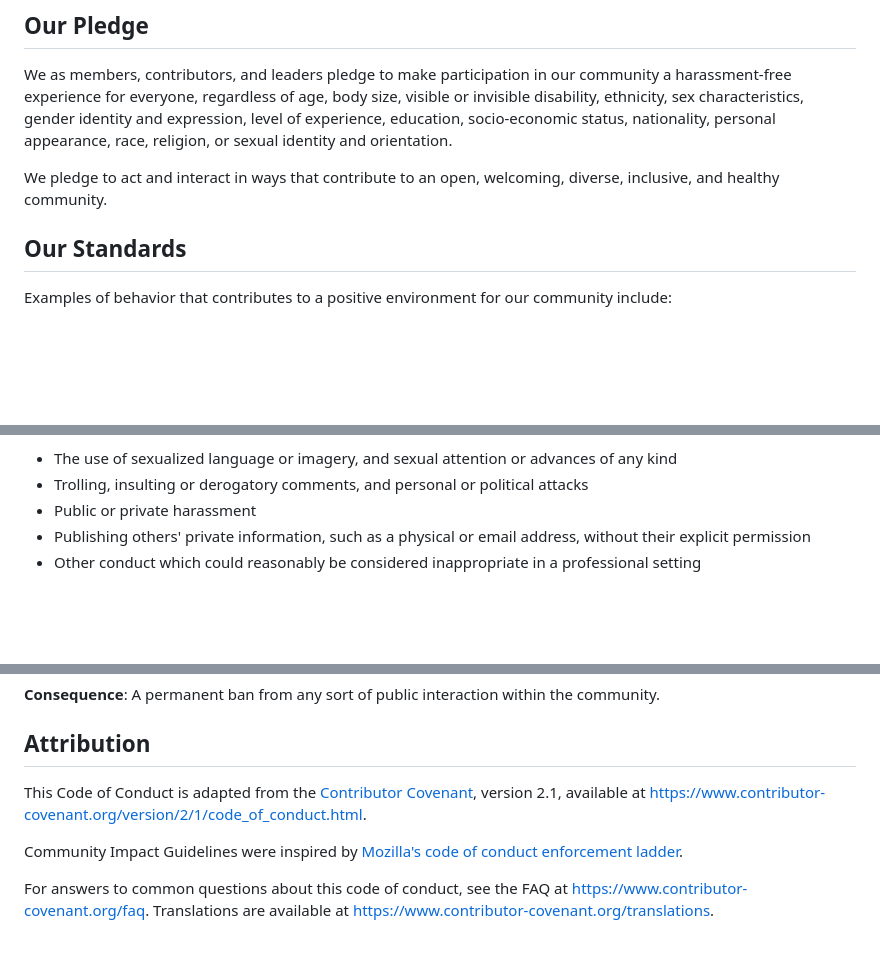
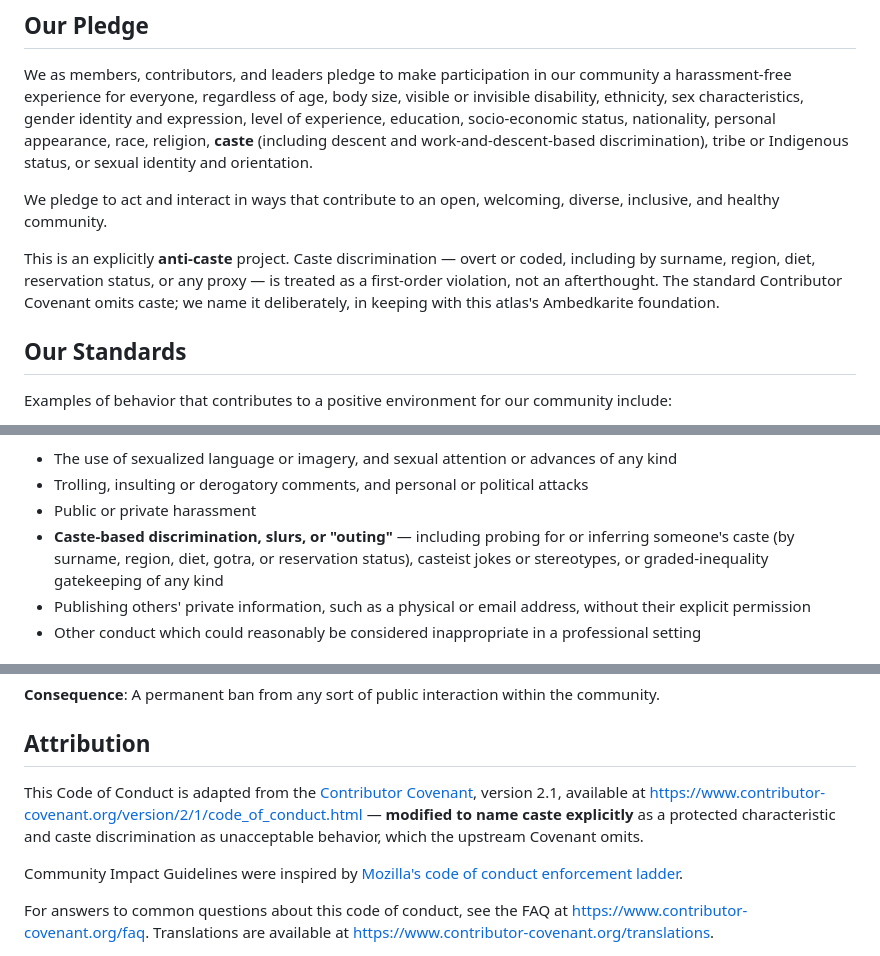
Before and after one commit to CommonerLLP/sevent4, a Markdown page: CODE_OF_CONDUCT.md, 3 parts joined by grey strips. Drawn GitHub-style; blank space fills up the shorter version.

Commit message:
CoC: name caste explicitly as a protected characteristic
The standard Contributor Covenant 2.1 omits caste — a primary axis of
discrimination in South-Asian communities and the central subject of this atlas.
For an explicitly Ambedkarite civic project that omission is indefensible.

- Our Pledge: add caste (incl. descent / work-and-descent-based discrimination),
  tribe/Indigenous status; add a clause stating this is an anti-caste project and
  caste discrimination is a first-order violation.
- Our Standards: add caste-based discrimination, slurs, and caste-'outing'
  (by surname/region/diet/gotra/reservation status) as unacceptable behavior.
- Attribution: note the deliberate modification vs the upstream Covenant.

```diff
--- a/CODE_OF_CONDUCT.md
+++ b/CODE_OF_CONDUCT.md
@@ -6,11 +6,18 @@ We as members, contributors, and leaders pledge to make participation in our
 community a harassment-free experience for everyone, regardless of age, body
 size, visible or invisible disability, ethnicity, sex characteristics, gender
 identity and expression, level of experience, education, socio-economic status,
-nationality, personal appearance, race, religion, or sexual identity
-and orientation.
+nationality, personal appearance, race, religion, **caste** (including descent and
+work-and-descent-based discrimination), tribe or Indigenous status, or sexual
+identity and orientation.
 
 We pledge to act and interact in ways that contribute to an open, welcoming,
 diverse, inclusive, and healthy community.
+
+This is an explicitly **anti-caste** project. Caste discrimination — overt or
+coded, including by surname, region, diet, reservation status, or any proxy — is
+treated as a first-order violation, not an afterthought. The standard Contributor
+Covenant omits caste; we name it deliberately, in keeping with this atlas's
+Ambedkarite foundation.
 
 ## Our Standards
 
@@ -31,6 +38,9 @@ Examples of unacceptable behavior include:
   advances of any kind
 - Trolling, insulting or derogatory comments, and personal or political attacks
 - Public or private harassment
+- **Caste-based discrimination, slurs, or "outing"** — including probing for or
+  inferring someone's caste (by surname, region, diet, gotra, or reservation
+  status), casteist jokes or stereotypes, or graded-inequality gatekeeping of any kind
 - Publishing others' private information, such as a physical or email
   address, without their explicit permission
 - Other conduct which could reasonably be considered inappropriate in a
@@ -116,7 +126,9 @@ the community.
 
 This Code of Conduct is adapted from the [Contributor Covenant][homepage],
 version 2.1, available at
-https://www.contributor-covenant.org/version/2/1/code_of_conduct.html.
+https://www.contributor-covenant.org/version/2/1/code_of_conduct.html —
+**modified to name caste explicitly** as a protected characteristic and
+caste discrimination as unacceptable behavior, which the upstream Covenant omits.
 
 Community Impact Guidelines were inspired by
 [Mozilla's code of conduct enforcement ladder](https://github.com/mozilla/diversity).
```
